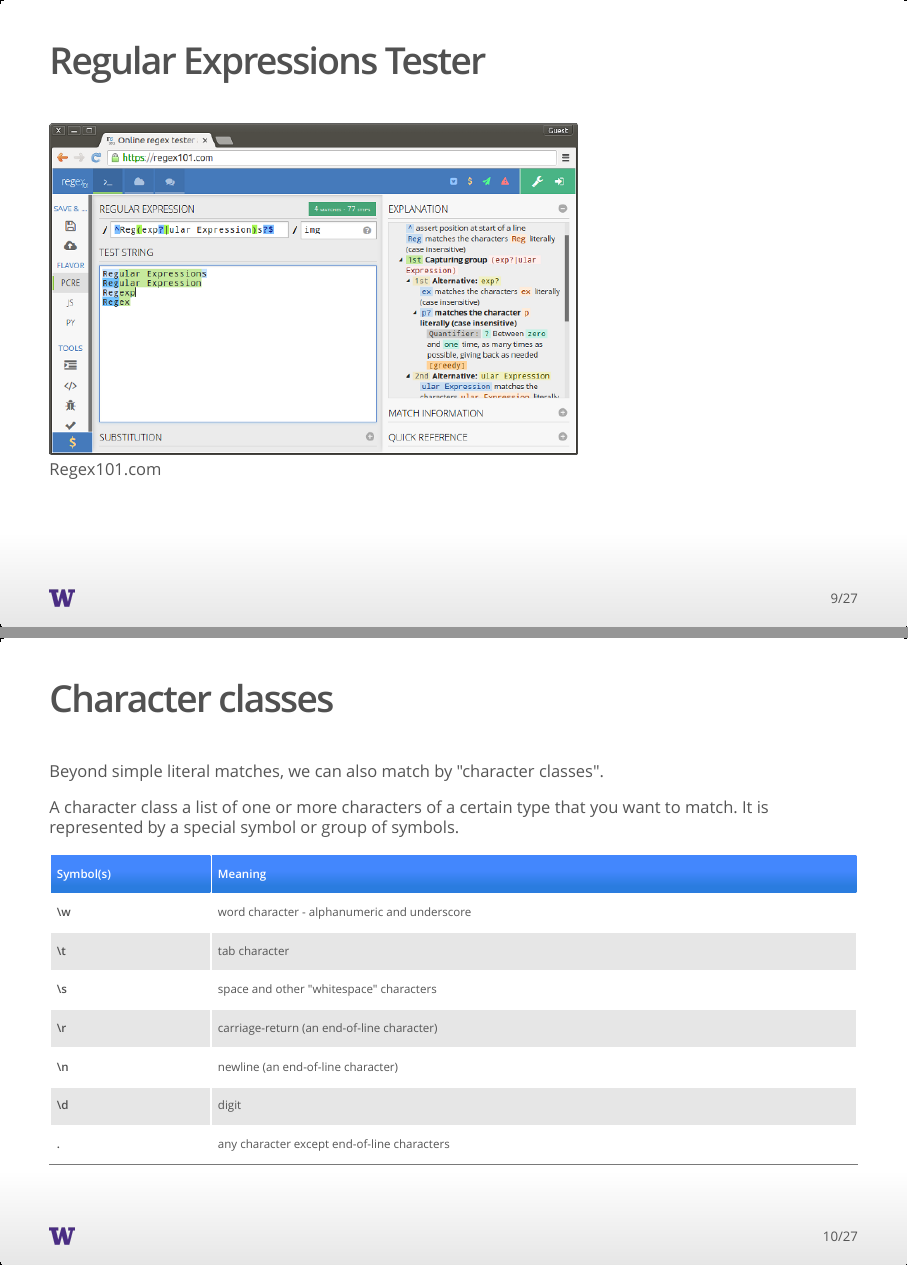
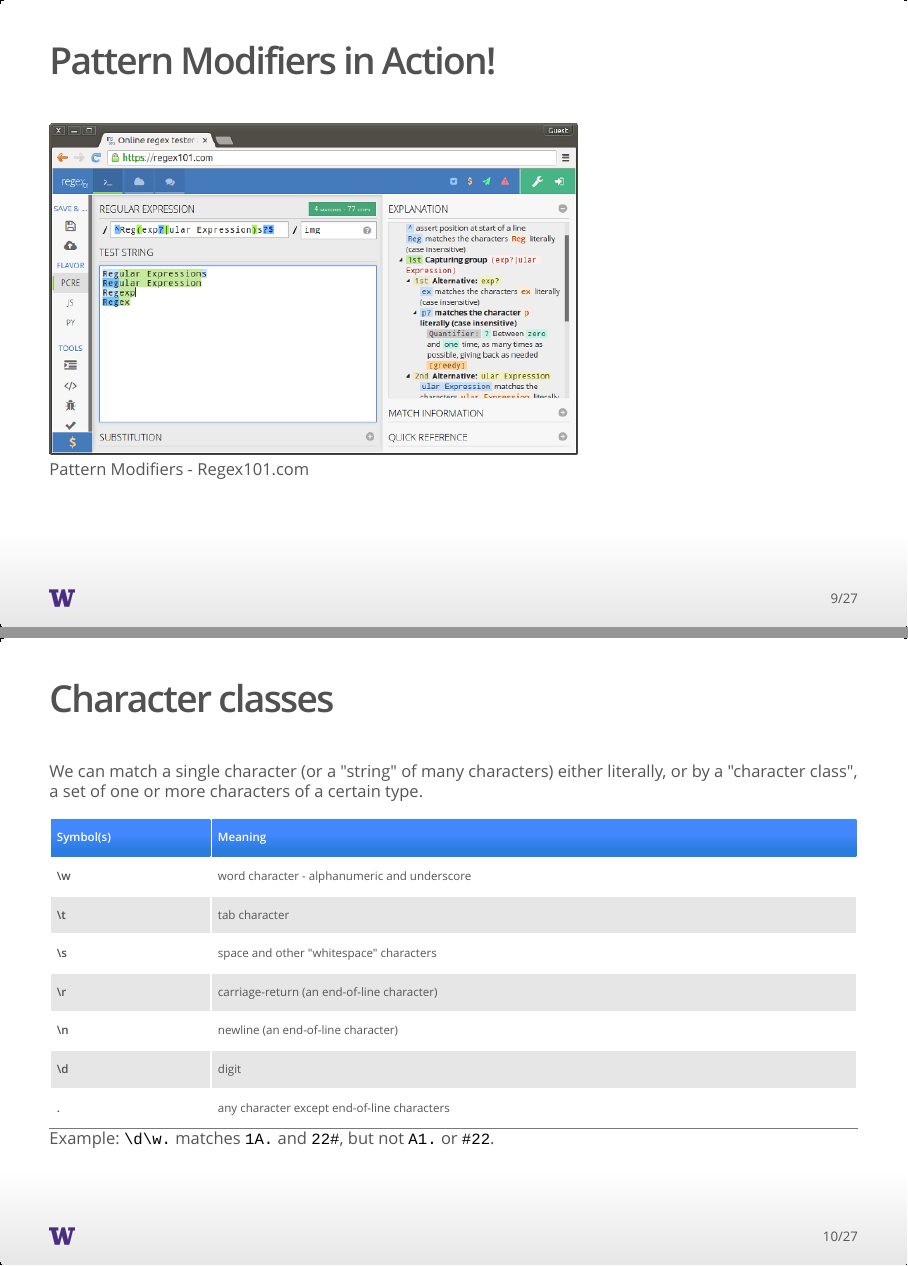
Before and after one commit to brianhigh/research-computing, an R Markdown document (lab/regex.Rmd): pages 9 and 10 of 27, joined at a grey line. The pictures show the output file lab/regex.html that the author committed with the source, opened offline.

Commit message:
Added examples, simplified verbiage.

```diff
--- a/lab/regex.Rmd
+++ b/lab/regex.Rmd
@@ -129,17 +129,15 @@ g         | global     | find _all_ matches in string
 
 ... Where `^` and `$` are "anchors" marking the beginning end ending of the text.
 
-## Regular Expressions Tester
+## Pattern Modifiers in Action!
 
-![Regex101.com](images/regex101_sm.png)
+![Pattern Modifiers - Regex101.com](images/regex101_sm.png)
 
 ## Character classes
 
-Beyond simple literal matches, we can also match by "character classes".
-
-A character class a list of one or more characters of a certain
-type that you want to match. It is represented by a special symbol or group
-of symbols.
+We can match a single character (or a "string" of many characters) either
+literally, or by a "character class", a set of one or more characters of a
+certain type.
 
 Symbol(s) | Meaning
 --------- | -------------
@@ -150,6 +148,8 @@ Symbol(s) | Meaning
 \\n       | newline (an end-of-line character)
 \\d       | digit
 .         | any character except end-of-line characters
+
+Example: `\d\w.` matches `1A.` and `22#`, but not `A1.` or `#22`.
 
 ## Custom character classes
 
```
Also changed, not shown: lab/regex.html, lab/regex.md, lab/regex.Rmd (2 more changed lines).
